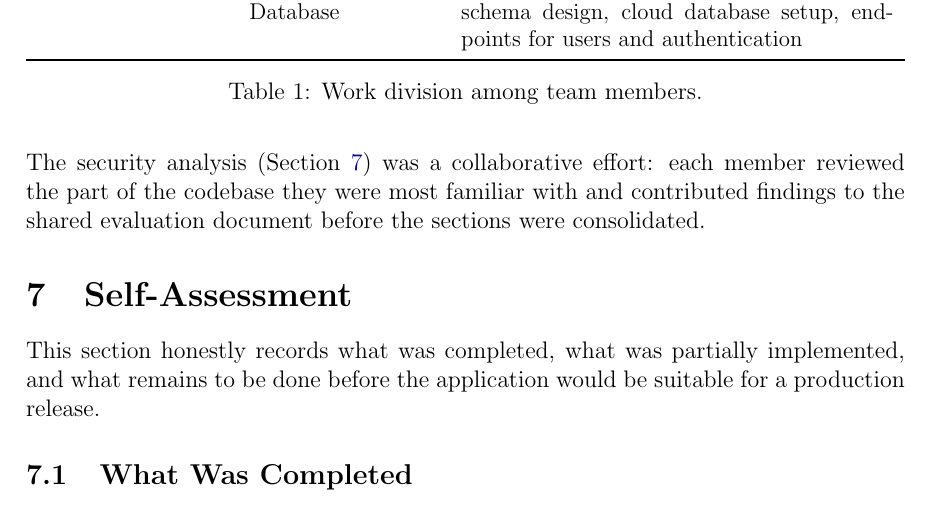
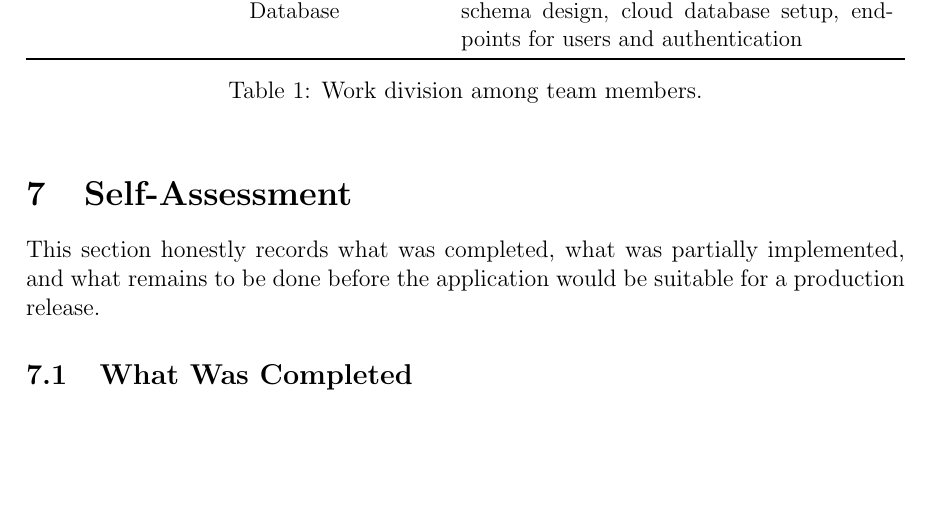
Before and after one commit to Quach-Thien-Lac/cs426-seminar, a LaTeX paper (report/main.tex, which reads report/06-workdivision.tex): part of page 13 of 15, cut so that both start at the same text, the shorter picture padded with empty space. Compiled offline with pdfLaTeX.

Commit message:
remove unnecessary mention of security

```diff
--- a/report/06-workdivision.tex
+++ b/report/06-workdivision.tex
@@ -34,7 +34,3 @@ The table below records each team member's primary responsibilities. Responsibil
 \caption{Work division among team members.}
 \label{tab:workdivision}
 \end{table}
-
-\vspace{1em}
-
-\noindent The security analysis (Section~\ref{sec:assessment}) was a collaborative effort: each member reviewed the part of the codebase they were most familiar with and contributed findings to the shared evaluation document before the sections were consolidated.
```
